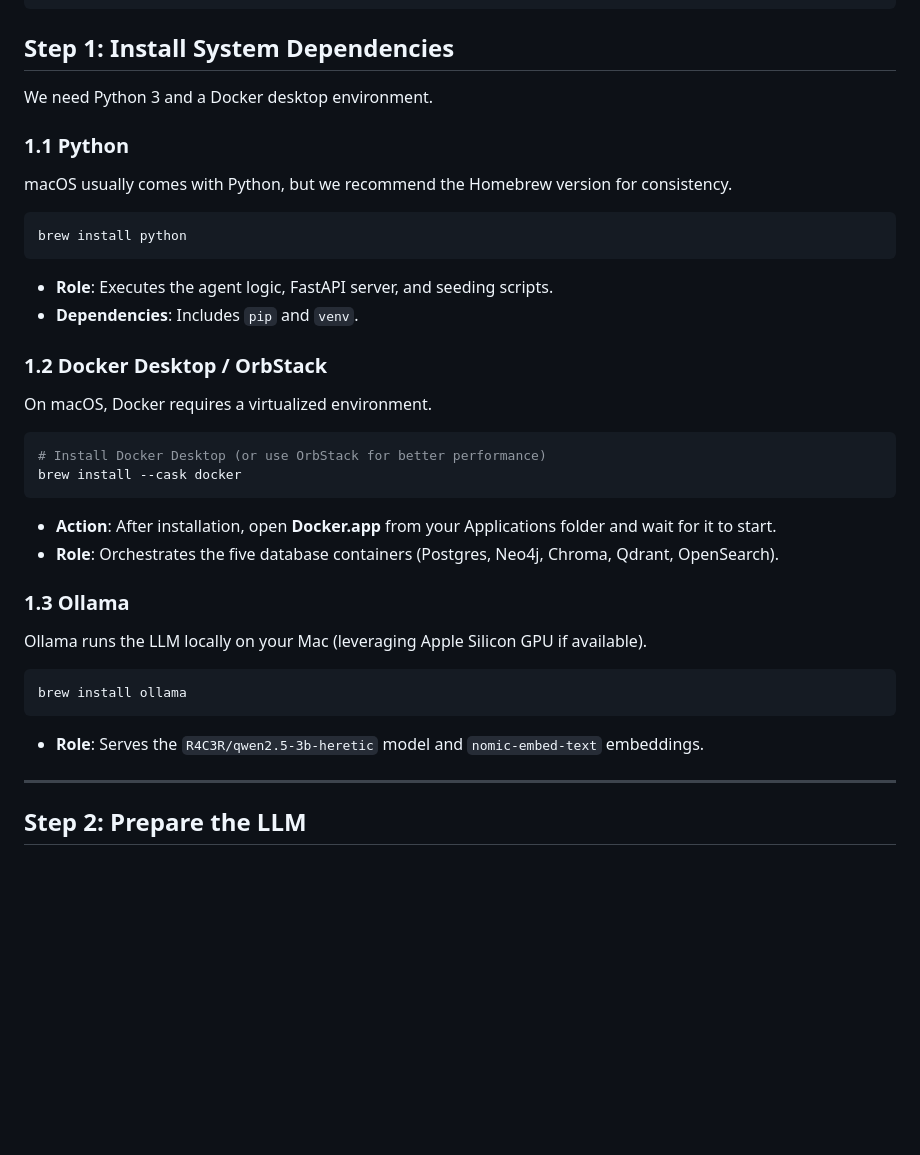
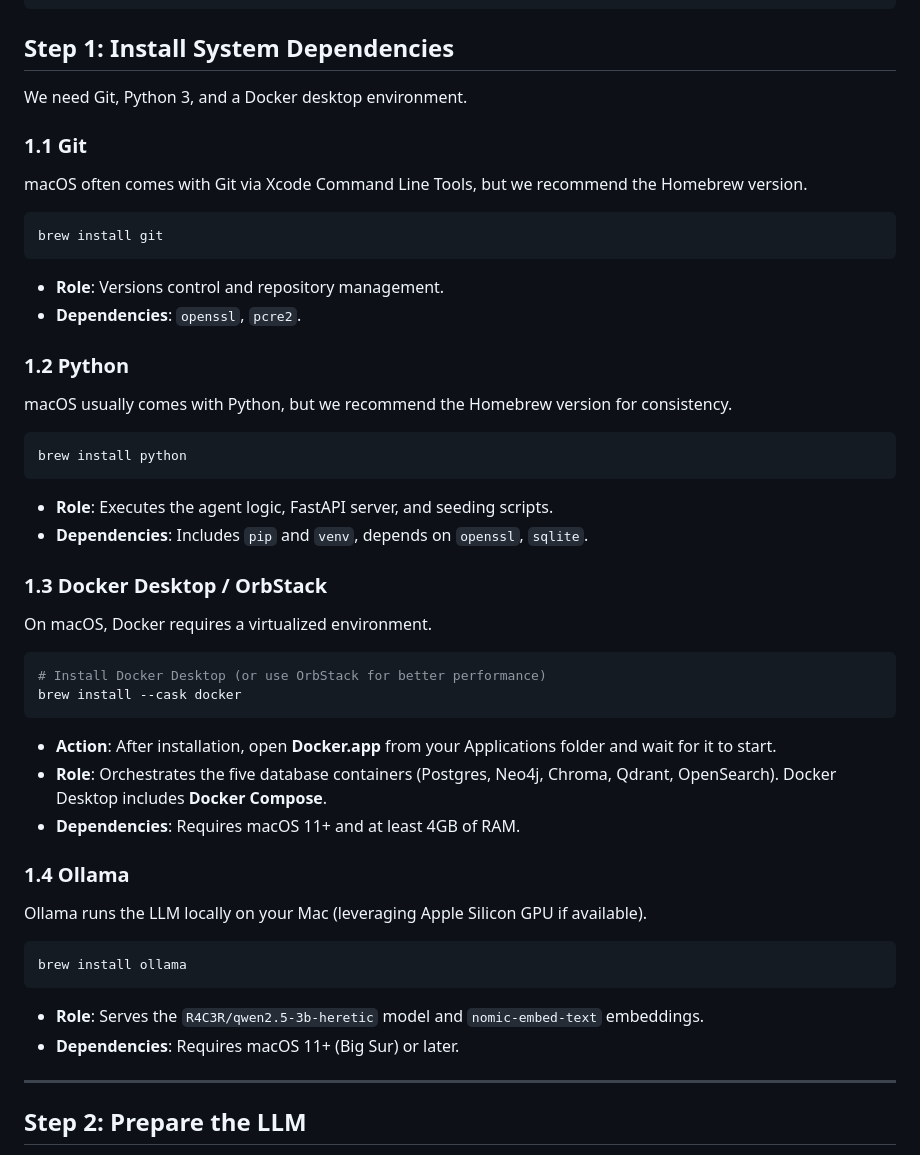
Before and after one commit to Ulumanshu/chatboton, a Markdown page: docs/SETUP_MACOS.md, the part around the change. Drawn GitHub-style; blank space fills up the shorter version.

````diff
--- a/docs/SETUP_MACOS.md
+++ b/docs/SETUP_MACOS.md
@@ -11,31 +11,41 @@ Ensure you have [Homebrew](https://brew.sh/) installed. If not, run:
 
 ## Step 1: Install System Dependencies
 
-We need Python 3 and a Docker desktop environment.
+We need Git, Python 3, and a Docker desktop environment.
 
-### 1.1 Python
+### 1.1 Git
+macOS often comes with Git via Xcode Command Line Tools, but we recommend the Homebrew version.
+```bash
+brew install git
+```
+*   **Role**: Versions control and repository management.
+*   **Dependencies**: `openssl`, `pcre2`.
+
+### 1.2 Python
 macOS usually comes with Python, but we recommend the Homebrew version for consistency.
 ```bash
 brew install python
 ```
 *   **Role**: Executes the agent logic, FastAPI server, and seeding scripts.
-*   **Dependencies**: Includes `pip` and `venv`.
+*   **Dependencies**: Includes `pip` and `venv`, depends on `openssl`, `sqlite`.
 
-### 1.2 Docker Desktop / OrbStack
+### 1.3 Docker Desktop / OrbStack
 On macOS, Docker requires a virtualized environment.
 ```bash
 # Install Docker Desktop (or use OrbStack for better performance)
 brew install --cask docker
 ```
 *   **Action**: After installation, open **Docker.app** from your Applications folder and wait for it to start.
-*   **Role**: Orchestrates the five database containers (Postgres, Neo4j, Chroma, Qdrant, OpenSearch).
+*   **Role**: Orchestrates the five database containers (Postgres, Neo4j, Chroma, Qdrant, OpenSearch). Docker Desktop includes **Docker Compose**.
+*   **Dependencies**: Requires macOS 11+ and at least 4GB of RAM.
 
-### 1.3 Ollama
+### 1.4 Ollama
 Ollama runs the LLM locally on your Mac (leveraging Apple Silicon GPU if available).
 ```bash
 brew install ollama
 ```
 *   **Role**: Serves the `R4C3R/qwen2.5-3b-heretic` model and `nomic-embed-text` embeddings.
+*   **Dependencies**: Requires macOS 11+ (Big Sur) or later.
 
 ---
 
````
Also changed, not shown: docs/SETUP_LINUX.md (+16 -7 lines).
